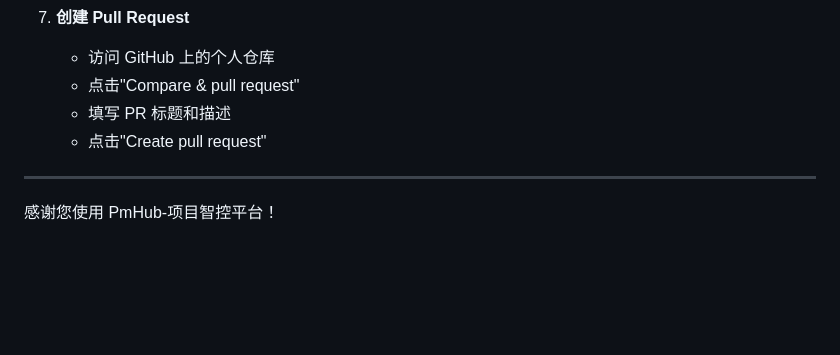
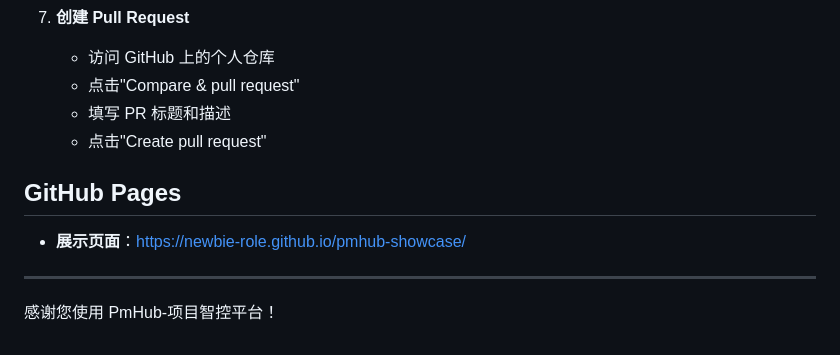
Before and after one commit to Newbie-Role/pmhub-showcase, a Markdown page: README.md, the part around the change. Drawn GitHub-style; blank space fills up the shorter version.

```diff
--- a/README.md
+++ b/README.md
@@ -211,6 +211,11 @@ PmHub采用微服务架构，主要包含以下模块：
    - 填写 PR 标题和描述
    - 点击"Create pull request"
 
+## GitHub Pages
+
+- **展示页面**：[https://newbie-role.github.io/pmhub-showcase/](https://newbie-role.github.io/pmhub-showcase/)
+
+
 ---
 
 感谢您使用 PmHub-项目智控平台！
```
